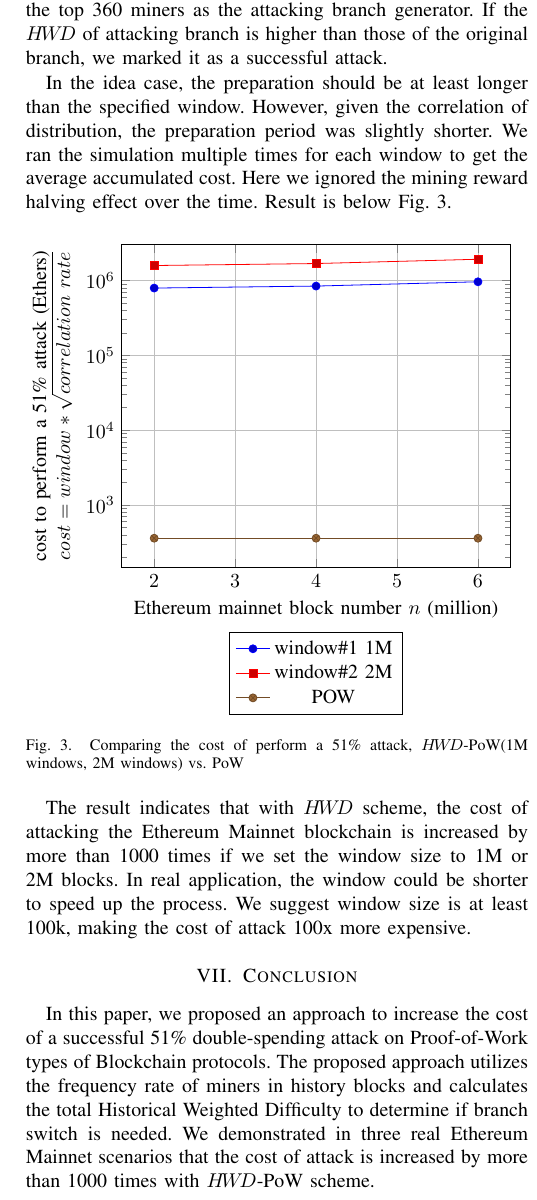
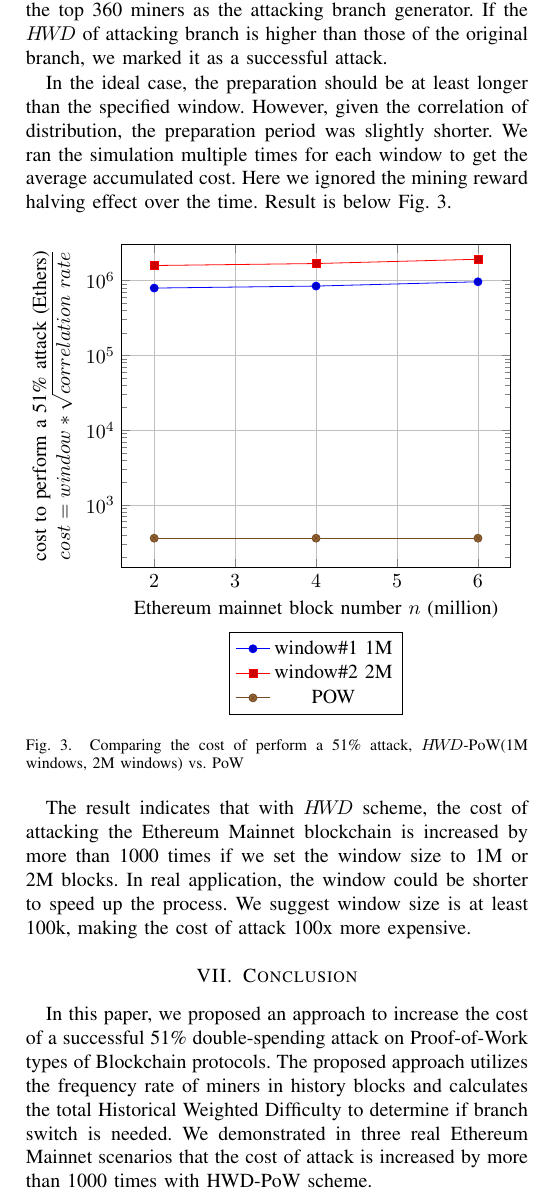
Before and after one commit to biajee/paper, a LaTeX paper (51 attack.tex): part of one column of page 5 of 5, cut so that both start at the same text. Compiled offline with pdfLaTeX.

Commit message:
more grammar.

```diff
--- a/51 attack.tex
+++ b/51 attack.tex
@@ -347,7 +347,7 @@ The total weight of 360-block miners has a strong correlation with the distribut
 
 We further created an simulation to perform 51\% attack at the point of block \#2M, \#4M and \#6M, and computed the result for window length of 1M and 2M. To make it close to real case, we randomly flaged 51\% of miner in certain length back from attack point to be dishonest, which represents the attack preparation period. From the dishonest list, we picked the top 360 miners as the attacking branch generator. If the $H\!W\!D$ of attacking branch is higher than those of the original branch, we marked it as a successful attack.
 
-In the idea case, the preparation should be at least longer than the specified window. However, given the correlation of distribution, the preparation period was slightly shorter. We ran the simulation multiple times for each window to get the average accumulated cost. Here we ignored the mining reward halving effect over the time. Result is below Fig.~\ref{fig3}.
+In the ideal case, the preparation should be at least longer than the specified window. However, given the correlation of distribution, the preparation period was slightly shorter. We ran the simulation multiple times for each window to get the average accumulated cost. Here we ignored the mining reward halving effect over the time. Result is below Fig.~\ref{fig3}.
 
 \begin{figure}[htbp]
     \begin{tikzpicture}
@@ -374,5 +374,5 @@ The result indicates that with \text{$H\!W\!D$} scheme, the cost of attacking th
 
 \section{Conclusion}
 
-In this paper, we proposed an approach to increase the cost of a successful 51\% double-spending attack on Proof-of-Work types of Blockchain protocols. The proposed approach utilizes the frequency rate of miners in history blocks and calculates the total Historical Weighted Difficulty to determine if branch switch is needed. We demonstrated in three real Ethereum Mainnet scenarios that the cost of attack is increased by more than 1000 times with \text{$H\!W\!D$}-PoW scheme.
+In this paper, we proposed an approach to increase the cost of a successful 51\% double-spending attack on Proof-of-Work types of Blockchain protocols. The proposed approach utilizes the frequency rate of miners in history blocks and calculates the total Historical Weighted Difficulty to determine if branch switch is needed. We demonstrated in three real Ethereum Mainnet scenarios that the cost of attack is increased by more than 1000 times with HWD-PoW scheme.
 
```
Also changed, not shown: 51 attack.tex (4 more changed lines).
